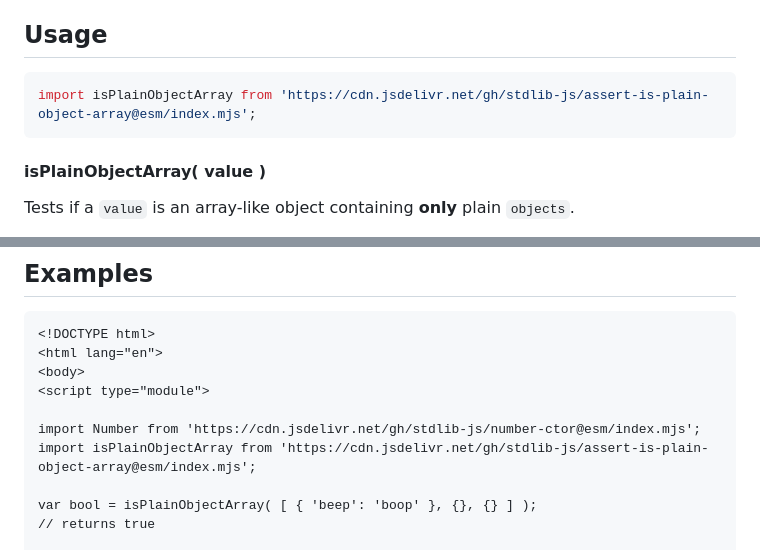
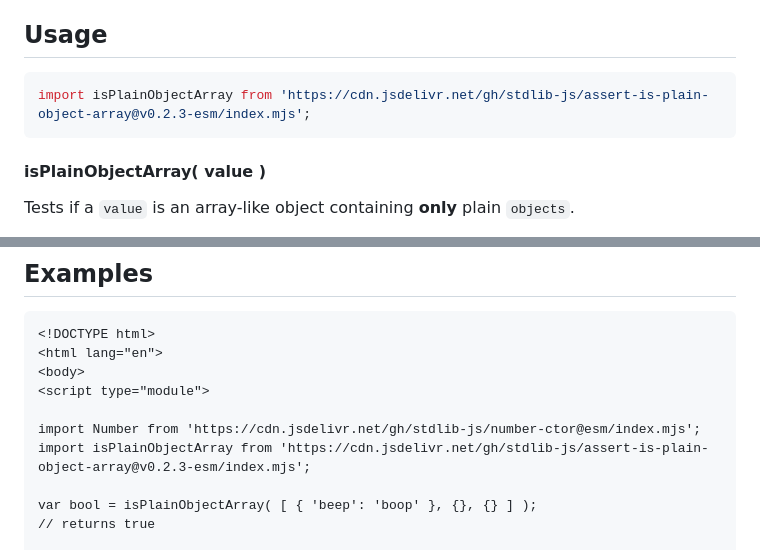
Before and after one commit to stdlib-js/assert-is-plain-object-array, a Markdown page: README.md, 2 parts joined by grey strips. Drawn GitHub-style.

Commit message:
Update README.md for ESM bundle v0.2.3

````diff
--- a/README.md
+++ b/README.md
@@ -42,7 +42,7 @@ limitations under the License.
 ## Usage
 
 ```javascript
-import isPlainObjectArray from 'https://cdn.jsdelivr.net/gh/stdlib-js/assert-is-plain-object-array@esm/index.mjs';
+import isPlainObjectArray from 'https://cdn.jsdelivr.net/gh/stdlib-js/assert-is-plain-object-array@v0.2.3-esm/index.mjs';
 ```
 
 #### isPlainObjectArray( value )
@@ -89,7 +89,7 @@ bool = isPlainObjectArray( [ null, {} ] );
 <script type="module">
 
 import Number from 'https://cdn.jsdelivr.net/gh/stdlib-js/number-ctor@esm/index.mjs';
-import isPlainObjectArray from 'https://cdn.jsdelivr.net/gh/stdlib-js/assert-is-plain-object-array@esm/index.mjs';
+import isPlainObjectArray from 'https://cdn.jsdelivr.net/gh/stdlib-js/assert-is-plain-object-array@v0.2.3-esm/index.mjs';
 
 var bool = isPlainObjectArray( [ { 'beep': 'boop' }, {}, {} ] );
 // returns true
````
